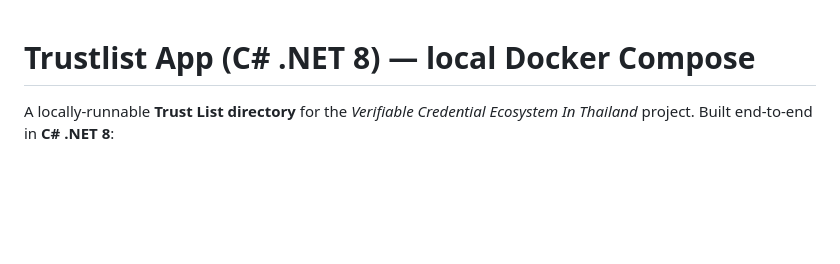
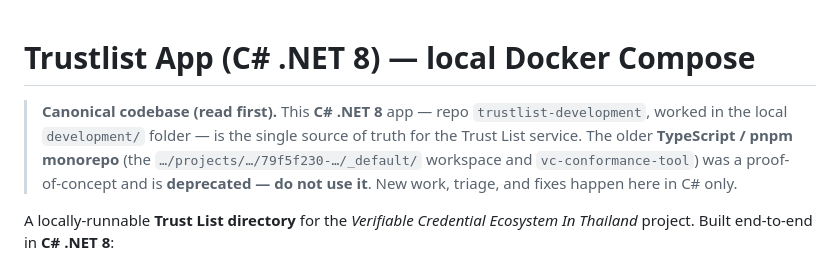
Before and after one commit to noobookbig/trustlist-development, a Markdown page: README.md, the part around the change. Rendered like a GitHub page; blank space fills up the shorter version.

Commit message:
docs: mark C# app as canonical, deprecate TypeScript POC monorepo (MAS-727)
Per user clarification on MAS-727: the TypeScript/pnpm monorepo (…/79f5f230-…/_default/
and vc-conformance-tool) was a POC and is no longer used. Add a top-of-README
"Canonical codebase" note so future triage/fixes target this C# .NET 8 repo only
and agents don't confuse the two.

Co-Authored-By: Paperclip <noreply@paperclip.ing>

```diff
--- a/README.md
+++ b/README.md
@@ -1,4 +1,11 @@
 # Trustlist App (C# .NET 8) — local Docker Compose
+
+> **Canonical codebase (read first).** This **C# .NET 8** app — repo
+> `trustlist-development`, worked in the local `development/` folder — is the
+> single source of truth for the Trust List service. The older **TypeScript /
+> pnpm monorepo** (the `…/projects/…/79f5f230-…/_default/` workspace and
+> `vc-conformance-tool`) was a proof-of-concept and is **deprecated — do not use
+> it**. New work, triage, and fixes happen here in C# only.
 
 A locally-runnable **Trust List directory** for the *Verifiable Credential
 Ecosystem In Thailand* project. Built end-to-end in **C# .NET 8**:
```
